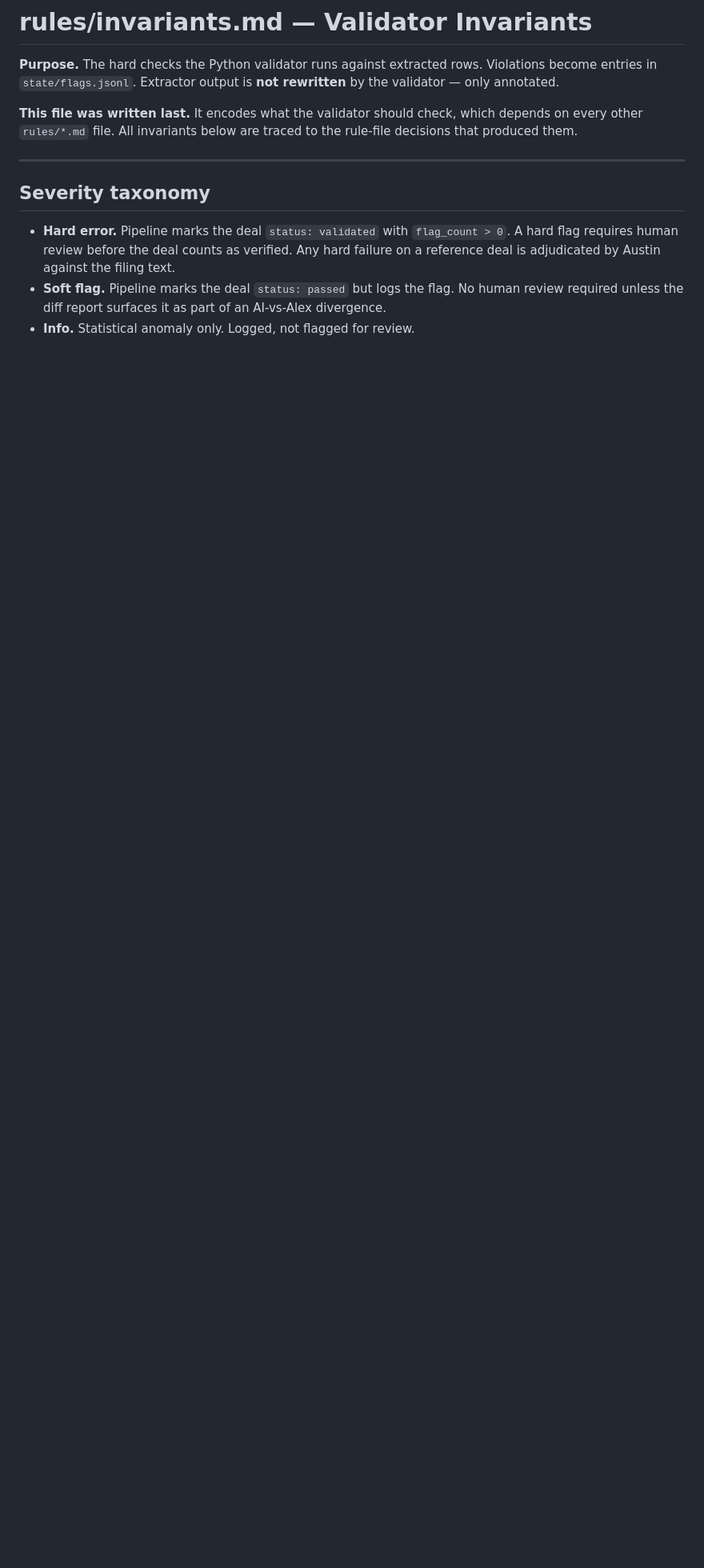
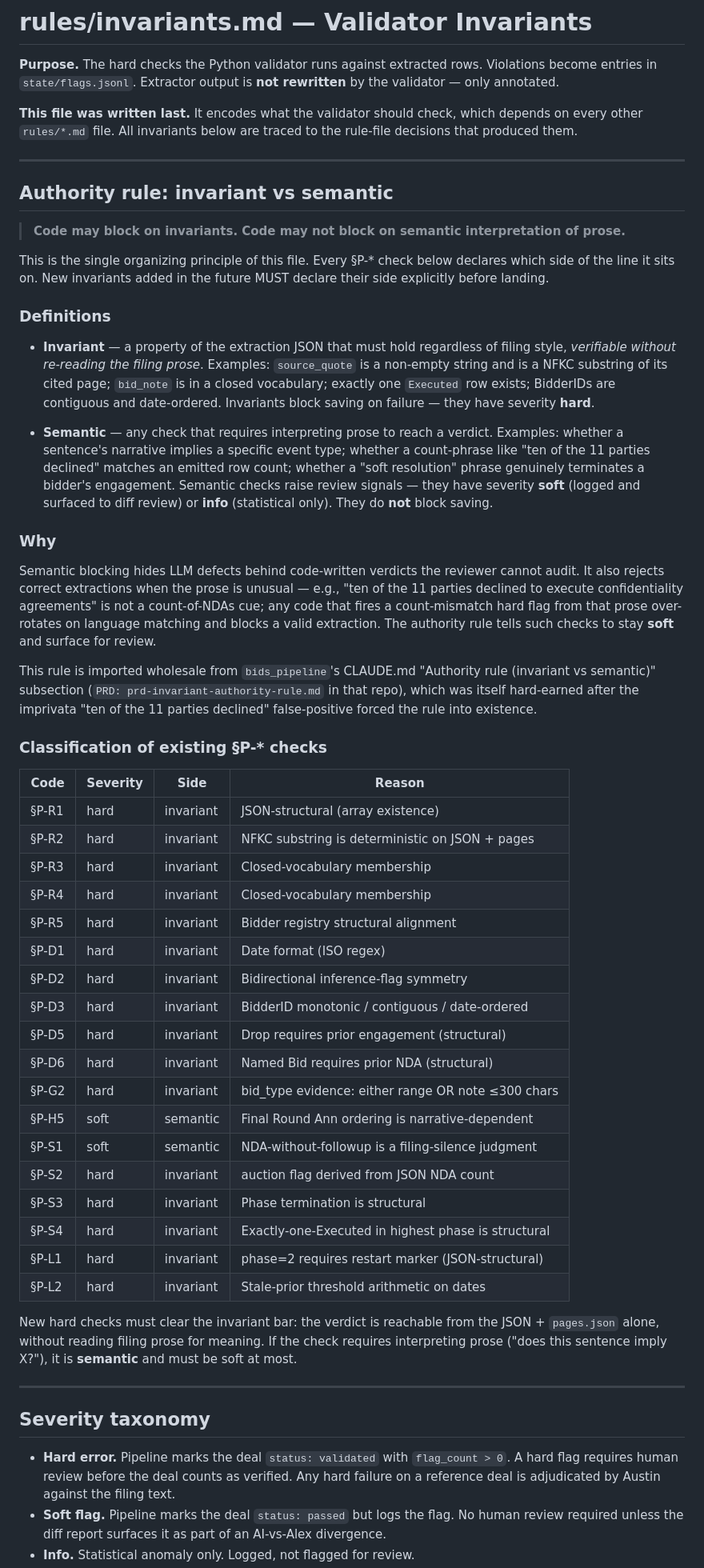
Before and after one commit to AustinJunyuLi/SEC_extract, a Markdown page: rules/invariants.md, the part around the change. Shown at 80% size. Rendered like a GitHub page; blank space fills up the shorter version.

Commit message:
US-004: articulate invariant-vs-semantic authority rule
Prepend 'Authority rule: invariant vs semantic' section to rules/invariants.md
with the organizing principle ('Code may block on invariants. Code may not
block on semantic interpretation of prose.'), definitions of invariant vs
semantic, rationale (imprivata 'ten of the 11 parties declined' false-positive
that forced the rule upstream), and a classification table for every existing
§P-* check declaring which side it sits on.

Mirror the same doctrine into SKILL.md § 'Validator philosophy' so the
Extractor and Adjudicator subagents see it every run.

Doc-only; no code change.

Per 2026-04-21_validator-hardening-prd.md US-004.

```diff
--- a/rules/invariants.md
+++ b/rules/invariants.md
@@ -7,6 +7,80 @@ is **not rewritten** by the validator — only annotated.
 **This file was written last.** It encodes what the validator should
 check, which depends on every other `rules/*.md` file. All invariants
 below are traced to the rule-file decisions that produced them.
+
+---
+
+## Authority rule: invariant vs semantic
+
+> **Code may block on invariants. Code may not block on semantic
+> interpretation of prose.**
+
+This is the single organizing principle of this file. Every §P-* check
+below declares which side of the line it sits on. New invariants added
+in the future MUST declare their side explicitly before landing.
+
+### Definitions
+
+- **Invariant** — a property of the extraction JSON that must hold
+  regardless of filing style, *verifiable without re-reading the filing
+  prose*. Examples: `source_quote` is a non-empty string and is a NFKC
+  substring of its cited page; `bid_note` is in a closed vocabulary;
+  exactly one `Executed` row exists; BidderIDs are contiguous and
+  date-ordered. Invariants block saving on failure — they have severity
+  **hard**.
+
+- **Semantic** — any check that requires interpreting prose to reach a
+  verdict. Examples: whether a sentence's narrative implies a specific
+  event type; whether a count-phrase like "ten of the 11 parties
+  declined" matches an emitted row count; whether a "soft resolution"
+  phrase genuinely terminates a bidder's engagement. Semantic checks
+  raise review signals — they have severity **soft** (logged and
+  surfaced to diff review) or **info** (statistical only). They do
+  **not** block saving.
+
+### Why
+
+Semantic blocking hides LLM defects behind code-written verdicts the
+reviewer cannot audit. It also rejects correct extractions when the
+prose is unusual — e.g., "ten of the 11 parties declined to execute
+confidentiality agreements" is not a count-of-NDAs cue; any code that
+fires a count-mismatch hard flag from that prose over-rotates on
+language matching and blocks a valid extraction. The authority rule
+tells such checks to stay **soft** and surface for review.
+
+This rule is imported wholesale from `bids_pipeline`'s CLAUDE.md
+"Authority rule (invariant vs semantic)" subsection (`PRD:
+prd-invariant-authority-rule.md` in that repo), which was itself
+hard-earned after the imprivata "ten of the 11 parties declined"
+false-positive forced the rule into existence.
+
+### Classification of existing §P-* checks
+
+| Code | Severity | Side | Reason |
+|------|----------|------|--------|
+| §P-R1 | hard | invariant | JSON-structural (array existence) |
+| §P-R2 | hard | invariant | NFKC substring is deterministic on JSON + pages |
+| §P-R3 | hard | invariant | Closed-vocabulary membership |
+| §P-R4 | hard | invariant | Closed-vocabulary membership |
+| §P-R5 | hard | invariant | Bidder registry structural alignment |
+| §P-D1 | hard | invariant | Date format (ISO regex) |
+| §P-D2 | hard | invariant | Bidirectional inference-flag symmetry |
+| §P-D3 | hard | invariant | BidderID monotonic / contiguous / date-ordered |
+| §P-D5 | hard | invariant | Drop requires prior engagement (structural) |
+| §P-D6 | hard | invariant | Named Bid requires prior NDA (structural) |
+| §P-G2 | hard | invariant | bid_type evidence: either range OR note ≤300 chars |
+| §P-H5 | soft | semantic | Final Round Ann ordering is narrative-dependent |
+| §P-S1 | soft | semantic | NDA-without-followup is a filing-silence judgment |
+| §P-S2 | hard | invariant | auction flag derived from JSON NDA count |
+| §P-S3 | hard | invariant | Phase termination is structural |
+| §P-S4 | hard | invariant | Exactly-one-Executed in highest phase is structural |
+| §P-L1 | hard | invariant | phase=2 requires restart marker (JSON-structural) |
+| §P-L2 | hard | invariant | Stale-prior threshold arithmetic on dates |
+
+New hard checks must clear the invariant bar: the verdict is reachable
+from the JSON + `pages.json` alone, without reading filing prose for
+meaning. If the check requires interpreting prose ("does this sentence
+imply X?"), it is **semantic** and must be soft at most.
 
 ---
 
```
Also changed, not shown: SKILL.md (+19 -0 lines).
